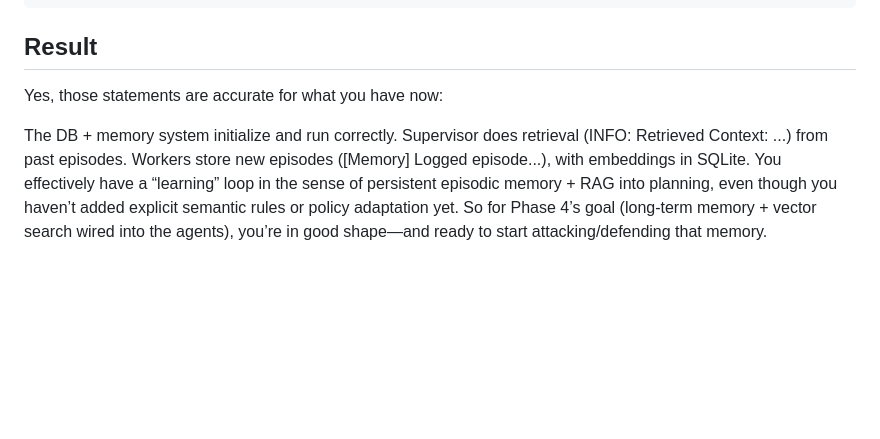
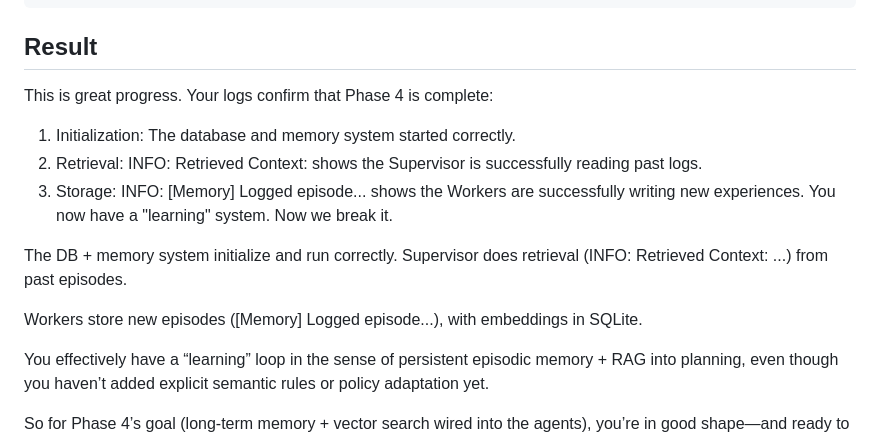
Before and after one commit to 3odat/gemni, a Markdown page: phase4.md, the part around the change. GitHub-like rendering; blank space fills up the shorter version.

Commit message:
Revise Phase 4 progress summary in documentation
Updated Phase 4 documentation to reflect progress and system functionality.

````diff
--- a/phase4.md
+++ b/phase4.md
@@ -288,10 +288,20 @@ If you want JSON output:
 sqlite3 mission_memory.db ".mode json" "SELECT id,timestamp,drone_id,action_type,state_json,outcome_text FROM episodic_memory;"
 ```
 ## Result
-Yes, those statements are accurate for what you have now:
+
+
+This is great progress. Your logs confirm that Phase 4 is complete:
+1. Initialization: The database and memory system started correctly.
+2. Retrieval: INFO: Retrieved Context: shows the Supervisor is successfully reading past logs.
+3. Storage: INFO: [Memory] Logged episode... shows the Workers are successfully writing new experiences. You now have a "learning" system. Now we break it.
+
+
 
 The DB + memory system initialize and run correctly.
 Supervisor does retrieval (INFO: Retrieved Context: ...) from past episodes.
+
 Workers store new episodes ([Memory] Logged episode...), with embeddings in SQLite.
+
 You effectively have a “learning” loop in the sense of persistent episodic memory + RAG into planning, even though you haven’t added explicit semantic rules or policy adaptation yet.
+
 So for Phase 4’s goal (long‑term memory + vector search wired into the agents), you’re in good shape—and ready to start attacking/defending that memory.
````
